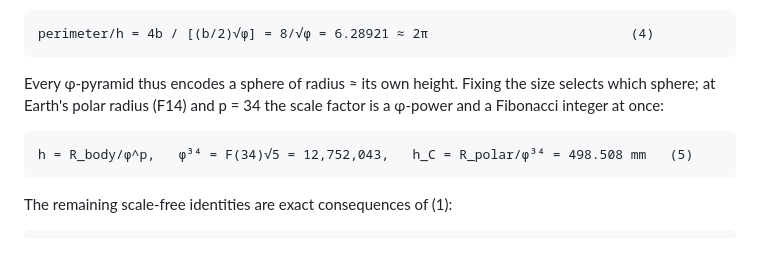
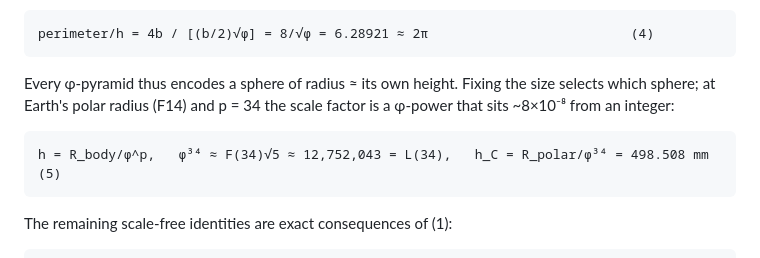
Before and after one commit to Phi-Coherent-Inc/website, a Markdown page: whitepapers/telluric-resonant-mhd.md, the part around the change. GitHub-like rendering.

Commit message:
docs(whitepaper): correct the φ³⁴ exactness claim in the reader markdown
φ³⁴ ≈ 12,752,043 = L(34) (nearest integer); F(34)√5 matches to ~8e-8, not exactly.
Mirrors the phi-pyramid-cpp provenance fix.

Co-Authored-By: Claude Opus 4.8 <noreply@anthropic.com>

```diff
--- a/whitepapers/telluric-resonant-mhd.md
+++ b/whitepapers/telluric-resonant-mhd.md
@@ -135,9 +135,9 @@ near-coincidence the geodetic reading rests on:
     perimeter/h = 4b / [(b/2)√φ] = 8/√φ = 6.28921 ≈ 2π                          (4)
 
 Every φ-pyramid thus encodes a sphere of radius ≈ its own height. Fixing the size selects which sphere;
-at Earth's polar radius (F14) and p = 34 the scale factor is a φ-power and a Fibonacci integer at once:
+at Earth's polar radius (F14) and p = 34 the scale factor is a φ-power that sits ~8×10⁻⁸ from an integer:
 
-    h = R_body/φ^p,   φ³⁴ = F(34)√5 = 12,752,043,   h_C = R_polar/φ³⁴ = 498.508 mm   (5)
+    h = R_body/φ^p,   φ³⁴ ≈ F(34)√5 ≈ 12,752,043 = L(34),   h_C = R_polar/φ³⁴ = 498.508 mm   (5)
 
 The remaining scale-free identities are exact consequences of (1):
 
```
